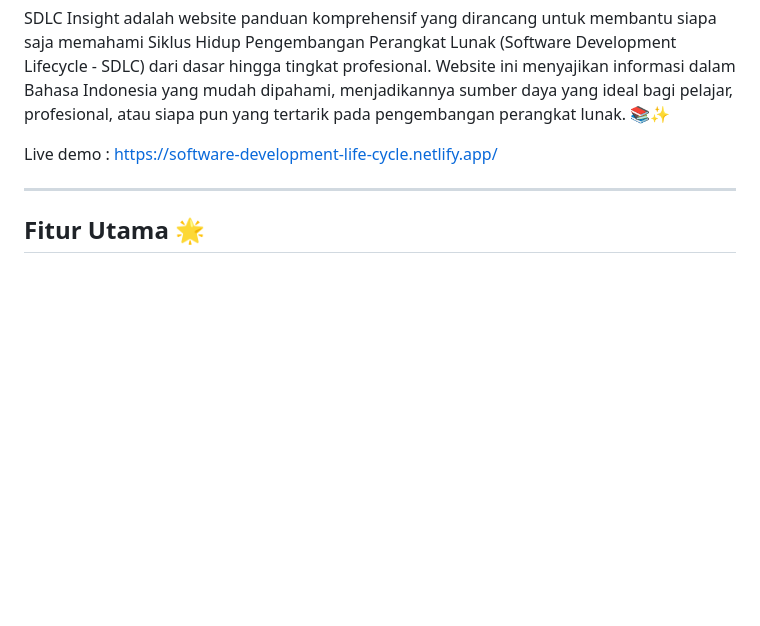
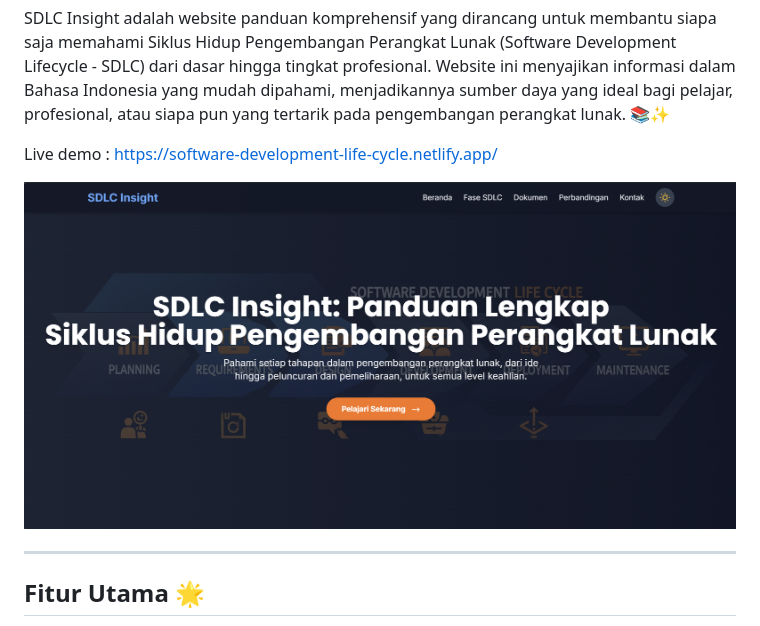
Before and after one commit to AzharHaikal/software-development-life-cycle, a Markdown page: README.md, the part around the change printed below. GitHub-like rendering; pictures changed too: assets/images/readme.png (added); blank space fills up the shorter version.

Commit message:
add image in readme and update main page

```diff
--- a/README.md
+++ b/README.md
@@ -3,6 +3,8 @@
 SDLC Insight adalah website panduan komprehensif yang dirancang untuk membantu siapa saja memahami Siklus Hidup Pengembangan Perangkat Lunak (Software Development Lifecycle - SDLC) dari dasar hingga tingkat profesional. Website ini menyajikan informasi dalam Bahasa Indonesia yang mudah dipahami, menjadikannya sumber daya yang ideal bagi pelajar, profesional, atau siapa pun yang tertarik pada pengembangan perangkat lunak. 📚✨
 
 Live demo : https://software-development-life-cycle.netlify.app/
+
+![Mockup Screenshot](assets/images/readme.png)
 
 ---
 
```
Also changed, not shown: other parts of README.md (+1 -1 lines), 1 other file.
